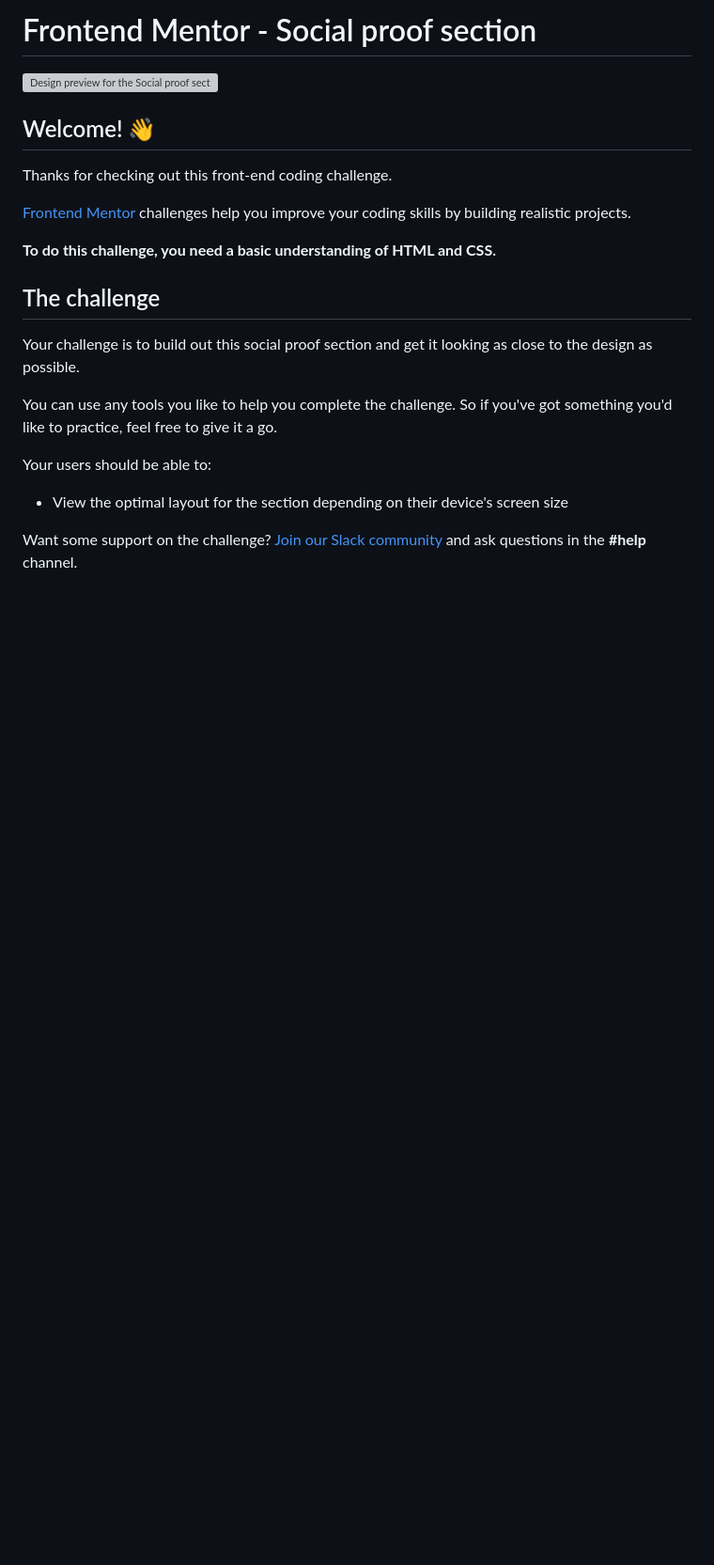
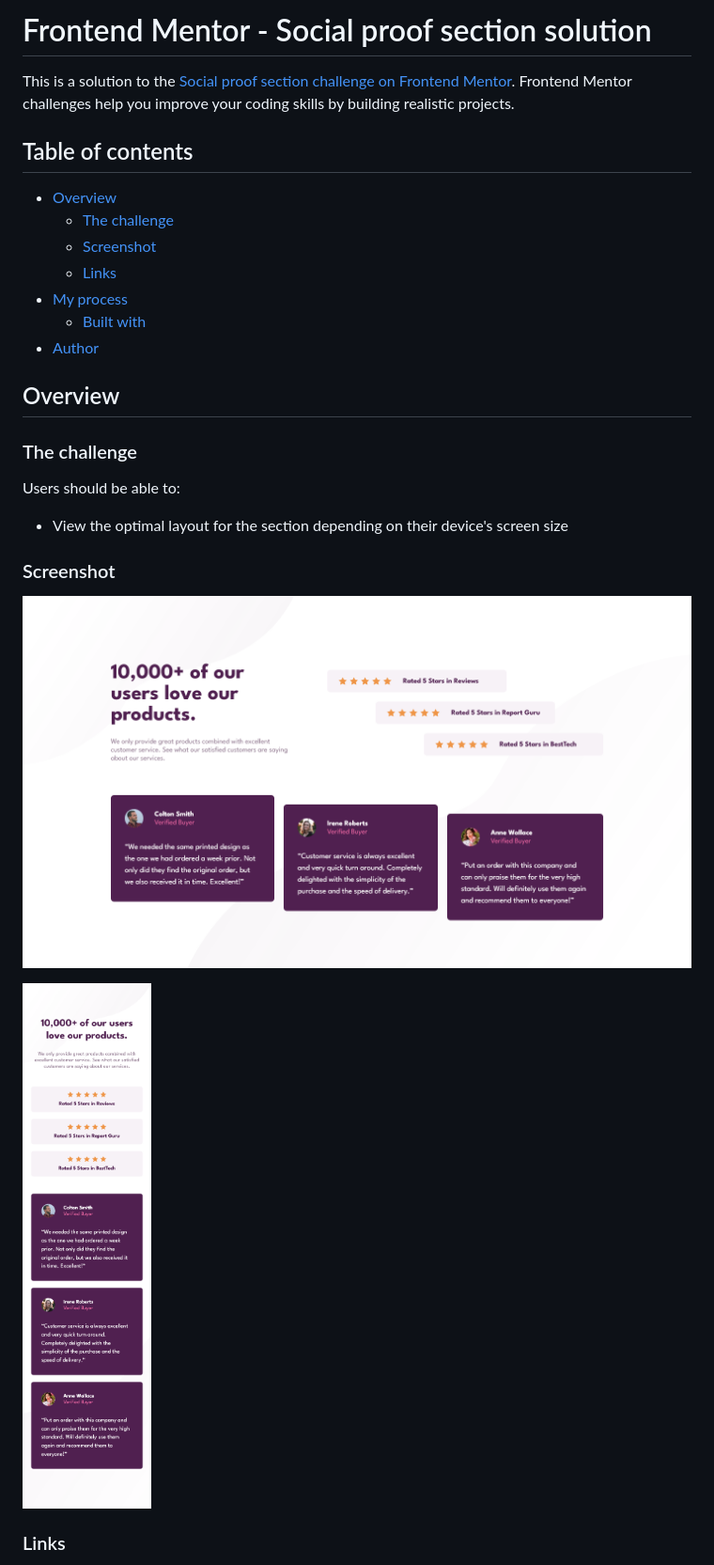
Before and after one commit to ShivangamSoni/FrontEndMentor, a Markdown page: Social-Proof-Section/README.md, the part around the change printed below. Shown: that part at 94% size. Rendered like a GitHub page; pictures changed too: Social-Proof-Section/screenshots/Desktop.png (added), Social-Proof-Section/screenshots/Mobile.png (added); blank space fills up the shorter version; grey boxes are pictures that could not be loaded.

Commit message:
Update: README

```diff
--- a/Social-Proof-Section/README.md
+++ b/Social-Proof-Section/README.md
@@ -1,24 +1,34 @@
-# Frontend Mentor - Social proof section
+# Frontend Mentor - Social proof section solution
 
-![Design preview for the Social proof section coding challenge](./design/desktop-preview.jpg)
+This is a solution to the
+[Social proof section challenge on Frontend Mentor](https://www.frontendmentor.io/challenges/social-proof-section-6e0qTv_bA).
+Frontend Mentor challenges help you improve your coding skills by building
+realistic projects.
 
-## Welcome! 👋
+## Table of contents
 
-Thanks for checking out this front-end coding challenge.
+-   [Overview](#overview)
+    -   [The challenge](#the-challenge)
+    -   [Screenshot](#screenshot)
+    -   [Links](#links)
+-   [My process](#my-process)
+    -   [Built with](#built-with)
+-   [Author](#author)
 
-[Frontend Mentor](https://www.frontendmentor.io) challenges help you improve your coding skills by building realistic projects.
+## Overview
 
-**To do this challenge, you need a basic understanding of HTML and CSS.**
+### The challenge
 
-## The challenge
+Users should be able to:
 
-Your challenge is to build out this social proof section and get it looking as close to the design as possible.
+-   View the optimal layout for the section depending on their device's screen
+    size
 
-You can use any tools you like to help you complete the challenge. So if you've got something you'd like to practice, feel free to give it a go.
+### Screenshot
 
-Your users should be able to:
+![Desktop](./screenshots/Desktop.png)
 
-- View the optimal layout for the section depending on their device's screen size
+![Mobile](./screenshots/Mobile.png)
 
-Want some support on the challenge? [Join our Slack community](https://www.frontendmentor.io/slack) and ask questions in the **#help** channel.
+### Links
 
```
Also changed, not shown: other parts of Social-Proof-Section/README.md (+11 -62 lines), Social-Proof-Section/README-template.md (deleted, +0 -110 lines).
